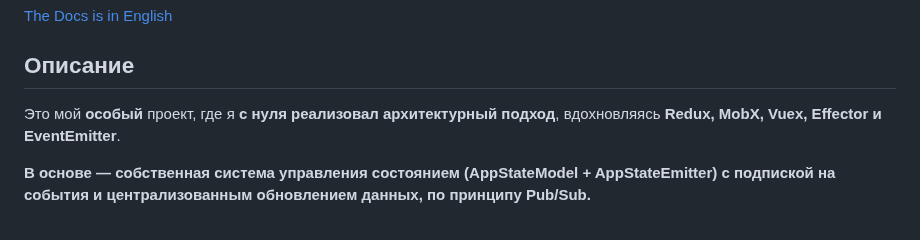
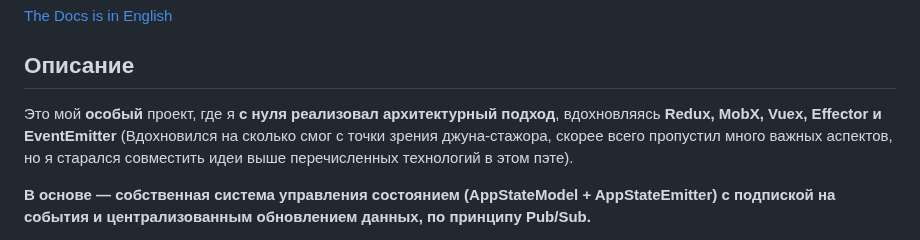
Before and after one commit to DKMFzF/film-mvc, a Markdown page: README.md, the part around the change. Rendered like a GitHub page.

```diff
--- a/README.md
+++ b/README.md
@@ -3,7 +3,7 @@
 [The Docs is in English](./docs/README.en.md)
 
 ## Описание
-Это мой **особый** проект, где я **с нуля реализовал архитектурный подход**, вдохновляясь **Redux, MobX, Vuex, Effector и EventEmitter**.
+Это мой **особый** проект, где я **с нуля реализовал архитектурный подход**, вдохновляясь **Redux, MobX, Vuex, Effector и EventEmitter** (Вдохновился на сколько смог с точки зрения джуна-стажора, скорее всего пропустил много важных аспектов, но я старался совместить идеи выше перечисленных технологий в этом пэте).
 
 **В основе — собственная система управления состоянием (AppStateModel + AppStateEmitter) с подпиской на события и централизованным обновлением данных, по принципу Pub/Sub.**
 
```
